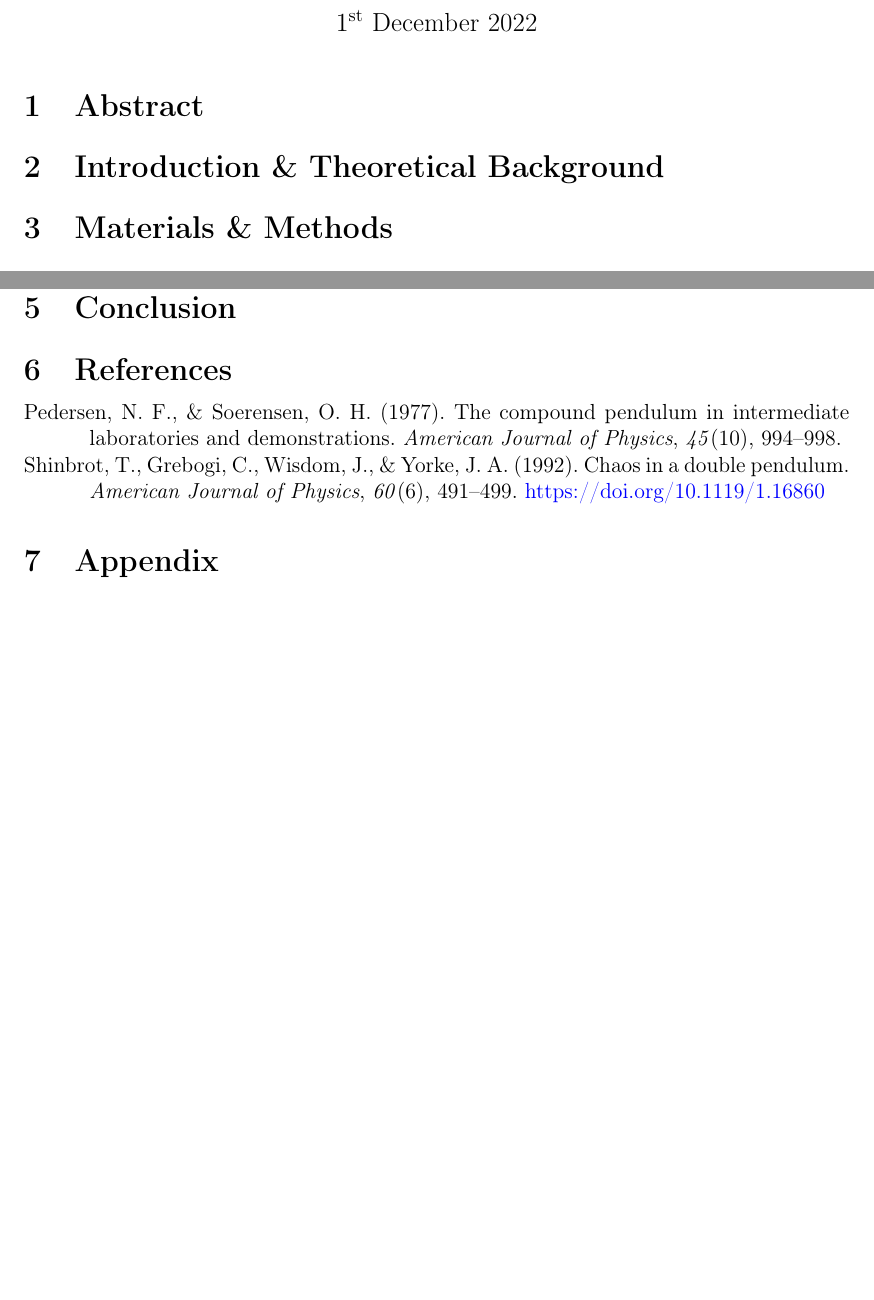
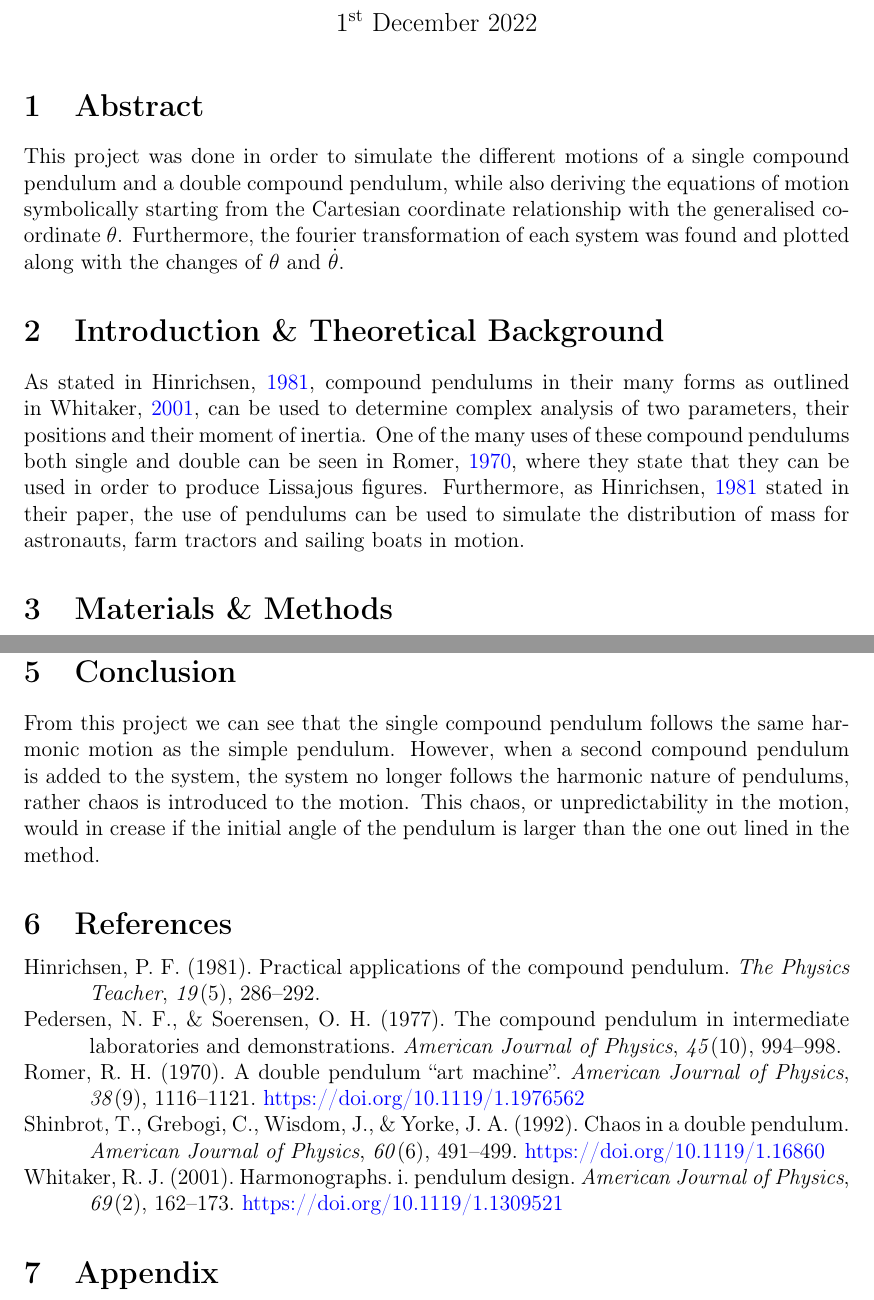
Before and after one commit to LeeFarrugia/PHY3111-Advanced-Experimental-Physics, a LaTeX document (Pendulum Project/Lee Farrugia - Group 7 - Pendulum Project.tex): two parts of pages 1 and 8 of 15 before the commit and two parts of pages 1 and 9 of 16 after it, joined at a grey line, cut so that both start at the same text, the shorter picture padded with empty space. Compiled offline with pdfLaTeX; a LaTeX package or settings file that is missing is left out.

Commit message:
created diagrams, finished write up

```diff
--- a/Pendulum Project/Lee Farrugia - Group 7 - Pendulum Project.tex
+++ b/Pendulum Project/Lee Farrugia - Group 7 - Pendulum Project.tex
@@ -13,10 +13,10 @@
 \pagestyle{mystyle}
 
 \section{Abstract}
-
+This project was done in order to simulate the different motions of a single compound pendulum and a double compound pendulum, while also deriving the equations of motion symbolically starting from the Cartesian coordinate relationship with the generalised coordinate \(\theta\). Furthermore, the fourier transformation of each system was found and plotted along with the changes of \(\theta\) and \(\dot{\theta}\).
 
 \section{Introduction \& Theoretical Background}
-
+As stated in \cite{hinrichsen1981practical}, compound pendulums in their many forms as outlined in \cite{harmographics1}, can be used to determine complex analysis of two parameters, their positions and their moment of inertia. One of the many uses of these compound pendulums both single and double can be seen in \cite{art}, where they state that they can be used in order to produce Lissajous figures. Furthermore, as \cite{hinrichsen1981practical} stated in their paper, the use of pendulums can be used to simulate the distribution of mass for astronauts, farm tractors and sailing boats in motion.
 
 \section{Materials \& Methods}
 \subsection{Language and Packages}
@@ -91,7 +91,7 @@ In this Fourier transformation one should note that there are two peaks at the \
 As stated in \cite{chaos}, the double compound pendulum relies heavily on the initial conditions, as a small change in these will effect the outcome. However, it should be noted that nonetheless double compound pendulum suffers from what is referred to chaos. As mentioned before a change in the initial conditions, will result in a change in the chaos of the system. This chaos can be seen in graph~\ref{fig: pendulum 1.1} where the second part of the pendulum that is denoted as pendulum 2, instantly loses any form of harmonic motion, which in turn will affect the motion of the first of the pendulum. \cite{chaos} also state that if two double pendulums are put in motion together with the same angle they will continue move in tandem but at ta point will they will no longer be in tandem. This separation in movement can be seen earlier if the initial angle is even larger. They, further stress that this is not due to any experimental set up mistakes but rather due to the chaotic nature of the pendulums.
 
 \section{Conclusion}
-
+From this project we can see that the single compound pendulum follows the same harmonic motion as the simple pendulum. However, when a second compound pendulum is added to the system, the system no longer follows the harmonic nature of pendulums, rather chaos is introduced to the motion. This chaos, or unpredictability in the motion, would in crease if the initial angle of the pendulum is larger than the one out lined in the method.
 
 \section{References}
 \printbibliography[heading = none]
```
Also changed, not shown: Pendulum Project/Single pendulum.drawio.png (added), Pendulum Project/double pendulum.drawio.png (added), 8 other files.
